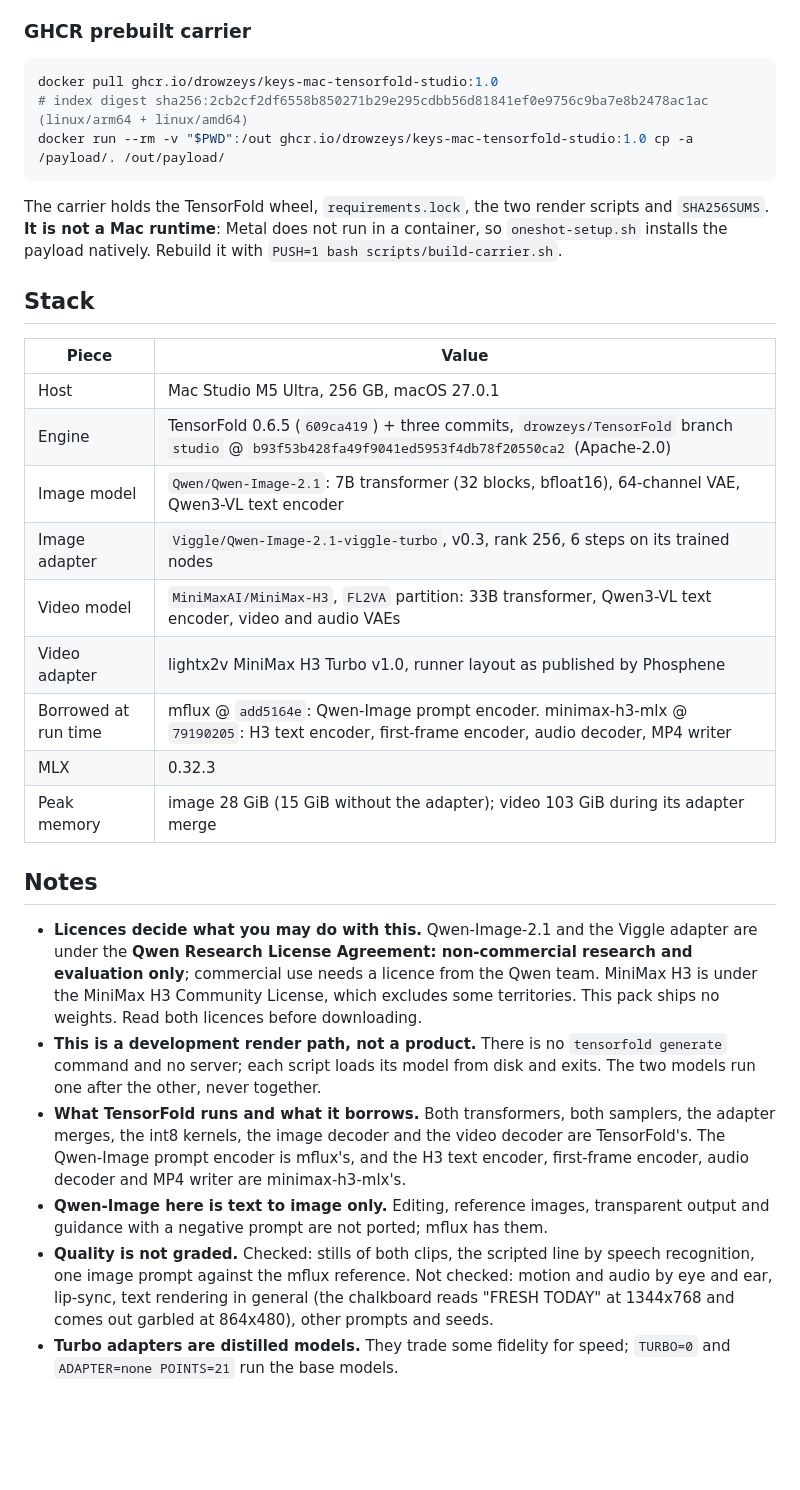
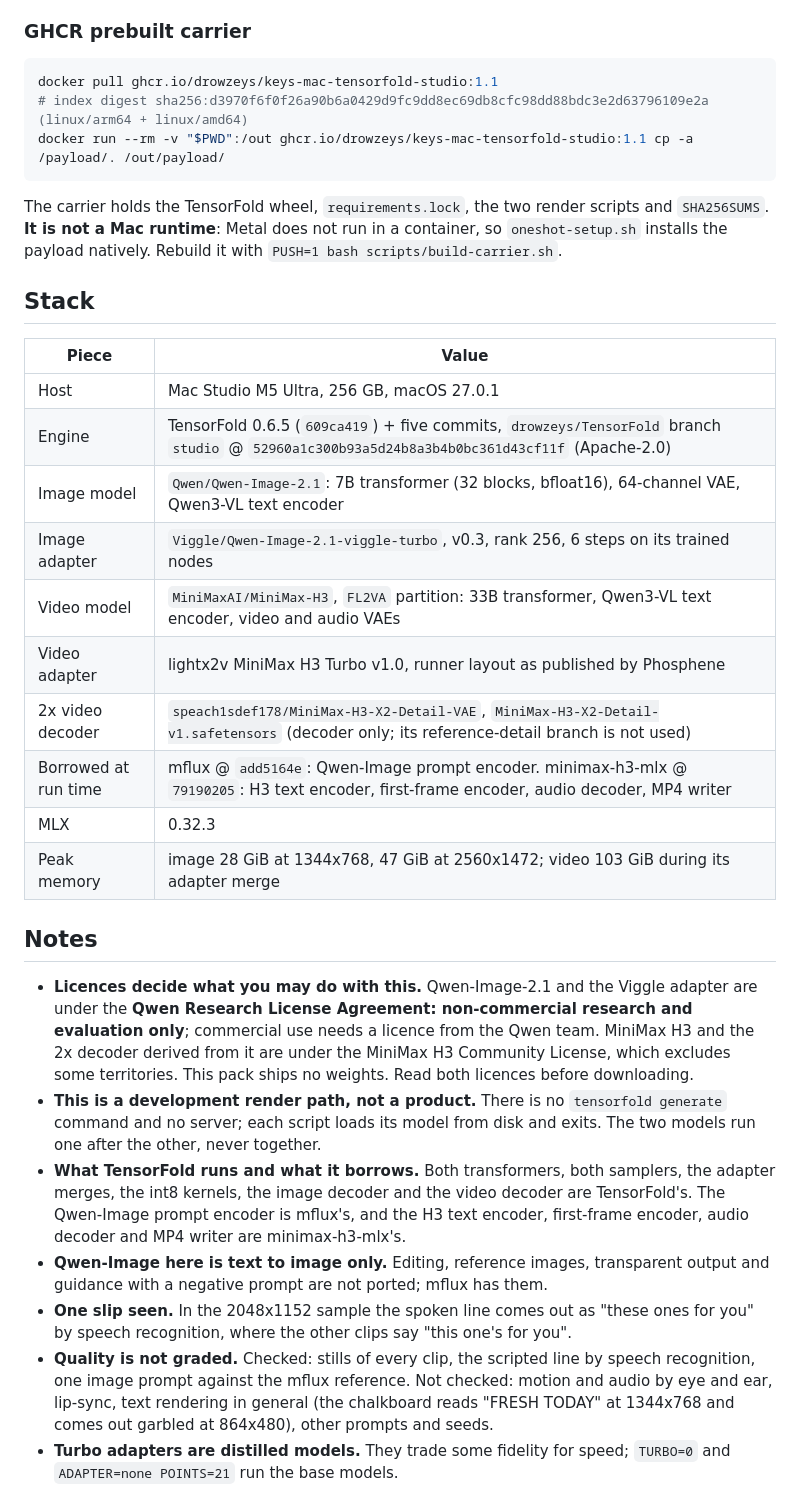
Before and after one commit to drowzeys/keys-Mac-TensorFold-Studio, a Markdown page: README.md, the part around one of its changes. Rendered like a GitHub page; blank space fills up the shorter version.

````diff
--- a/README.md
+++ b/README.md
@@ -120,9 +166,9 @@ aspect ratio.
 ### GHCR prebuilt carrier
 
 ```bash
-docker pull ghcr.io/drowzeys/keys-mac-tensorfold-studio:1.0
-# index digest sha256:2cb2cf2df6558b850271b29e295cdbb56d81841ef0e9756c9ba7e8b2478ac1ac (linux/arm64 + linux/amd64)
-docker run --rm -v "$PWD":/out ghcr.io/drowzeys/keys-mac-tensorfold-studio:1.0 cp -a /payload/. /out/payload/
+docker pull ghcr.io/drowzeys/keys-mac-tensorfold-studio:1.1
+# index digest sha256:d3970f6f0f26a90b6a0429d9fc9dd8ec69db8cfc98dd88bdc3e2d63796109e2a (linux/arm64 + linux/amd64)
+docker run --rm -v "$PWD":/out ghcr.io/drowzeys/keys-mac-tensorfold-studio:1.1 cp -a /payload/. /out/payload/
 ```
 
 The carrier holds the TensorFold wheel, `requirements.lock`, the two render scripts and `SHA256SUMS`. **It is not a
@@ -134,20 +180,22 @@ Mac runtime**: Metal does not run in a container, so `oneshot-setup.sh` installs
 | Piece | Value |
 |---|---|
 | Host | Mac Studio M5 Ultra, 256 GB, macOS 27.0.1 |
-| Engine | TensorFold 0.6.5 (`609ca419`) + three commits, `drowzeys/TensorFold` branch `studio` @ `b93f53b428fa49f9041ed5953f4db78f20550ca2` (Apache-2.0) |
+| Engine | TensorFold 0.6.5 (`609ca419`) + five commits, `drowzeys/TensorFold` branch `studio` @ `52960a1c300b93a5d24b8a3b4b0bc361d43cf11f` (Apache-2.0) |
 | Image model | `Qwen/Qwen-Image-2.1`: 7B transformer (32 blocks, bfloat16), 64-channel VAE, Qwen3-VL text encoder |
 | Image adapter | `Viggle/Qwen-Image-2.1-viggle-turbo`, v0.3, rank 256, 6 steps on its trained nodes |
 | Video model | `MiniMaxAI/MiniMax-H3`, `FL2VA` partition: 33B transformer, Qwen3-VL text encoder, video and audio VAEs |
 | Video adapter | lightx2v MiniMax H3 Turbo v1.0, runner layout as published by Phosphene |
+| 2x video decoder | `speach1sdef178/MiniMax-H3-X2-Detail-VAE`, `MiniMax-H3-X2-Detail-v1.safetensors` (decoder only; its reference-detail branch is not used) |
 | Borrowed at run time | mflux @ `add5164e`: Qwen-Image prompt encoder. minimax-h3-mlx @ `79190205`: H3 text encoder, first-frame encoder, audio decoder, MP4 writer |
 | MLX | 0.32.3 |
-| Peak memory | image 28 GiB (15 GiB without the adapter); video 103 GiB during its adapter merge |
+| Peak memory | image 28 GiB at 1344x768, 47 GiB at 2560x1472; video 103 GiB during its adapter merge |
 
 ## Notes
 
 - **Licences decide what you may do with this.** Qwen-Image-2.1 and the Viggle adapter are under the **Qwen Research
   License Agreement: non-commercial research and evaluation only**; commercial use needs a licence from the Qwen
-  team. MiniMax H3 is under the MiniMax H3 Community License, which excludes some territories. This pack ships no
+  team. MiniMax H3 and the 2x decoder derived from it are under the MiniMax H3 Community License, which excludes some
+  territories. This pack ships no
   weights. Read both licences before downloading.
 - **This is a development render path, not a product.** There is no `tensorfold generate` command and no server; each
   script loads its model from disk and exits. The two models run one after the other, never together.
@@ -156,7 +204,9 @@ Mac runtime**: Metal does not run in a container, so `oneshot-setup.sh` installs
   the H3 text encoder, first-frame encoder, audio decoder and MP4 writer are minimax-h3-mlx's.
 - **Qwen-Image here is text to image only.** Editing, reference images, transparent output and guidance with a
   negative prompt are not ported; mflux has them.
-- **Quality is not graded.** Checked: stills of both clips, the scripted line by speech recognition, one image prompt
+- **One slip seen.** In the 2048x1152 sample the spoken line comes out as "these ones for you" by speech recognition,
+  where the other clips say "this one's for you".
+- **Quality is not graded.** Checked: stills of every clip, the scripted line by speech recognition, one image prompt
   against the mflux reference. Not checked: motion and audio by eye and ear, lip-sync, text rendering in general
   (the chalkboard reads "FRESH TODAY" at 1344x768 and comes out garbled at 864x480), other prompts and seeds.
 - **Turbo adapters are distilled models.** They trade some fidelity for speed; `TURBO=0` and `ADAPTER=none POINTS=21`
````
Also changed, not shown: other parts of README.md (+67 -21 lines), AGENTS.md (+9 -3 lines), CREDITS.md (+7 -0 lines), samples/qhd_frames.jpg (added), samples/scout_sheet.jpg (added), samples/x2_compare.jpg (added), 12 other files.
